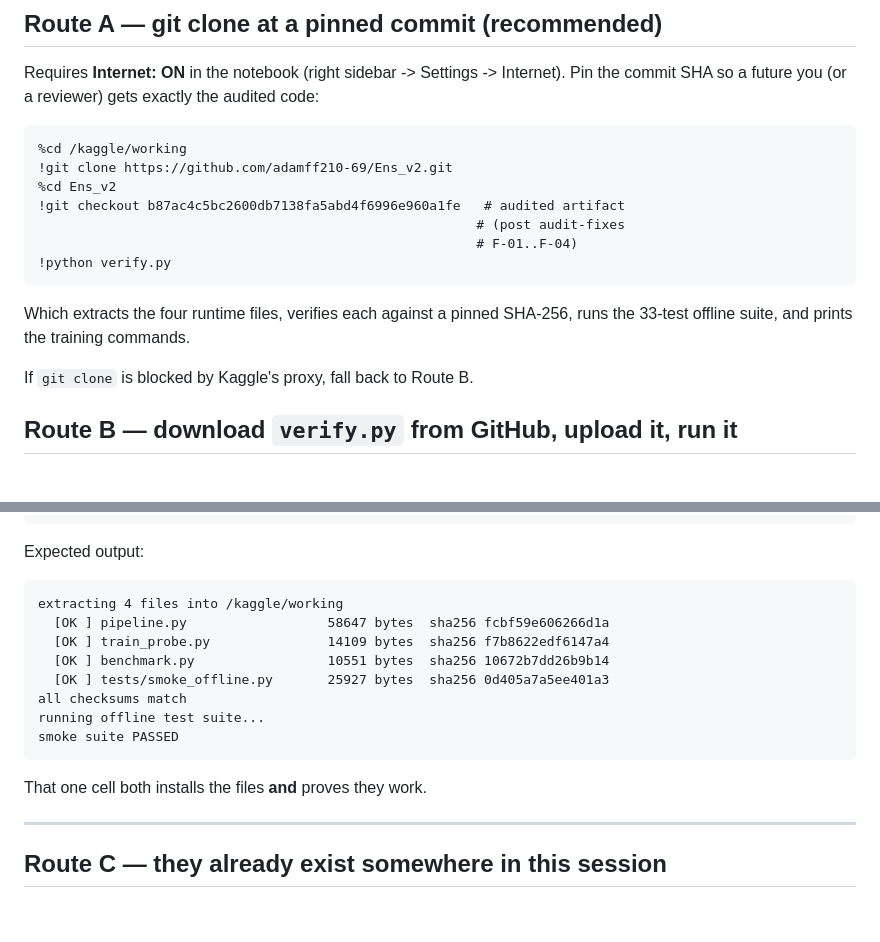
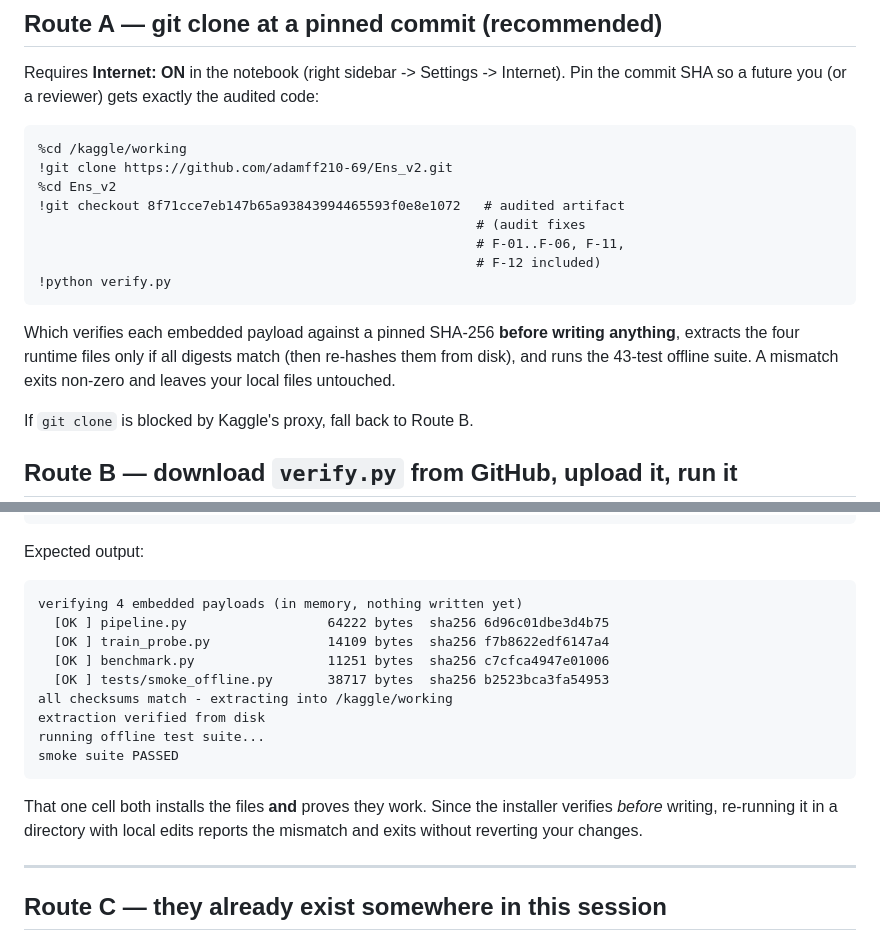
Before and after one commit to adamff210-69/Ens_v2, a Markdown page: INSTALL.md, 2 parts joined by grey strips. Drawn GitHub-style; blank space fills up the shorter version.

Commit message:
Pin INSTALL.md to Batch A artifact commit 8f71cce; AUDIT.md addenda
Batch A status addendum + operational note on the sandbox-reset recovery
(remote chain intact; local history recovered via fetch, no reconstruction).
INSTALL.md: route A pin updated; verify-before-write behavior and 43-test
count documented; Route B expected output matches the new installer.

Co-authored-by: arena-agent <297053741+arena-agent@users.noreply.github.com>

````diff
--- a/INSTALL.md
+++ b/INSTALL.md
@@ -23,13 +23,16 @@ the audited code:
     %cd /kaggle/working
     !git clone https://github.com/adamff210-69/Ens_v2.git
     %cd Ens_v2
-    !git checkout b87ac4c5bc2600db7138fa5abd4f6996e960a1fe   # audited artifact
-                                                            # (post audit-fixes
-                                                            # F-01..F-04)
+    !git checkout 8f71cce7eb147b65a93843994465593f0e8e1072   # audited artifact
+                                                            # (audit fixes
+                                                            # F-01..F-06, F-11,
+                                                            # F-12 included)
     !python verify.py
 
-Which extracts the four runtime files, verifies each against a pinned
-SHA-256, runs the 33-test offline suite, and prints the training commands.
+Which verifies each embedded payload against a pinned SHA-256 **before
+writing anything**, extracts the four runtime files only if all digests
+match (then re-hashes them from disk), and runs the 43-test offline suite.
+A mismatch exits non-zero and leaves your local files untouched.
 
 If `git clone` is blocked by Kaggle's proxy, fall back to Route B.
 
@@ -58,17 +61,20 @@ you can audit it before uploading.
 Expected output:
 
 ```
-extracting 4 files into /kaggle/working
-  [OK ] pipeline.py                  58647 bytes  sha256 fcbf59e606266d1a
+verifying 4 embedded payloads (in memory, nothing written yet)
+  [OK ] pipeline.py                  64222 bytes  sha256 6d96c01dbe3d4b75
   [OK ] train_probe.py               14109 bytes  sha256 f7b8622edf6147a4
-  [OK ] benchmark.py                 10551 bytes  sha256 10672b7dd26b9b14
-  [OK ] tests/smoke_offline.py       25927 bytes  sha256 0d405a7a5ee401a3
-all checksums match
+  [OK ] benchmark.py                 11251 bytes  sha256 c7cfca4947e01006
+  [OK ] tests/smoke_offline.py       38717 bytes  sha256 b2523bca3fa54953
+all checksums match - extracting into /kaggle/working
+extraction verified from disk
 running offline test suite...
 smoke suite PASSED
 ```
 
-That one cell both installs the files **and** proves they work.
+That one cell both installs the files **and** proves they work. Since the
+installer verifies *before* writing, re-running it in a directory with local
+edits reports the mismatch and exits without reverting your changes.
 
 ---
 
````
Also changed, not shown: audit/AUDIT.md (+16 -0 lines).
